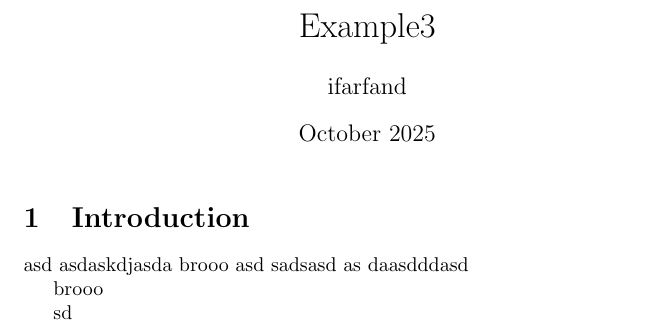
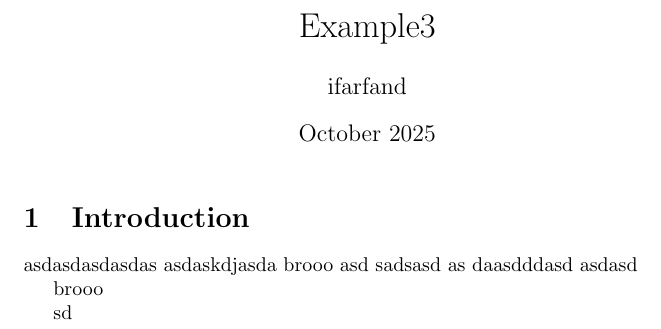
Before and after one commit to IvanFarfan08/Overleaf_Files_SSW590F, a LaTeX document (68f1283d9e58515b19ae07cb-68effd15ffd62787a2c671bc/main.tex): part of the page, cut so that both start at the same text. Compiled offline with pdfLaTeX.

Commit message:
export: 68f1283d9e58515b19ae07cb-68effd15ffd62787a2c671bc @ 2025-10-23 00:55:45 UTC

```diff
--- a/68f1283d9e58515b19ae07cb-68effd15ffd62787a2c671bc/main.tex
+++ b/68f1283d9e58515b19ae07cb-68effd15ffd62787a2c671bc/main.tex
@@ -11,13 +11,14 @@
 
 
 \section{Introduction}
-asd
+asdasdasdasdas
 asdaskdjasda
 brooo
 asd
 sadsasd
 as
 daasdddasd
+asdasd
 
 brooo
 
```
Also changed, not shown: 68f1283d9e58515b19ae07cb-68effd15ffd62787a2c671bc/output.pdf, 2 other files.
